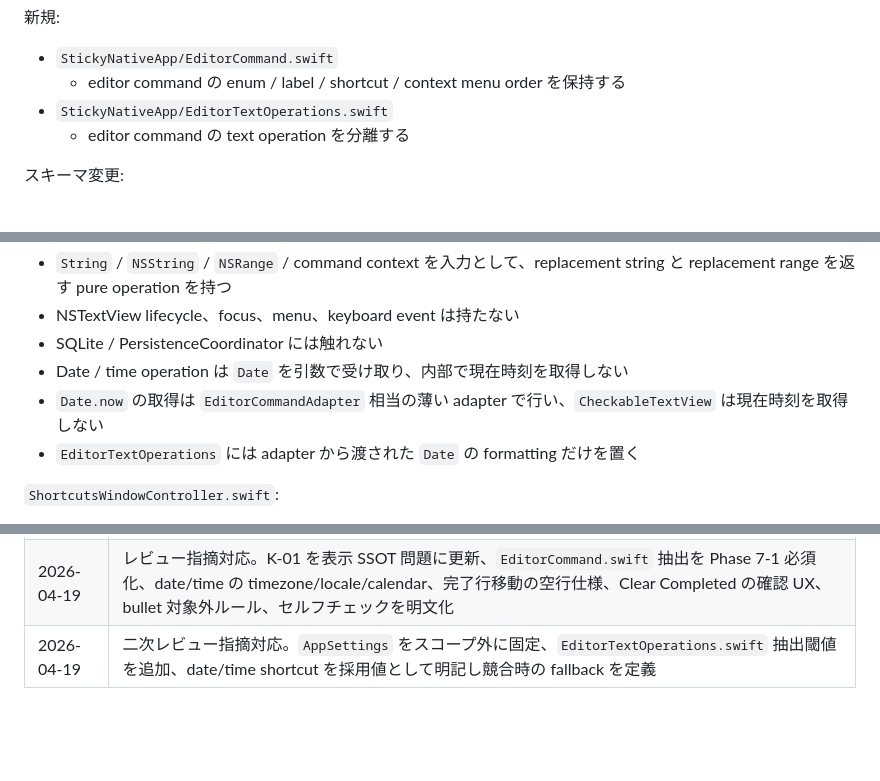
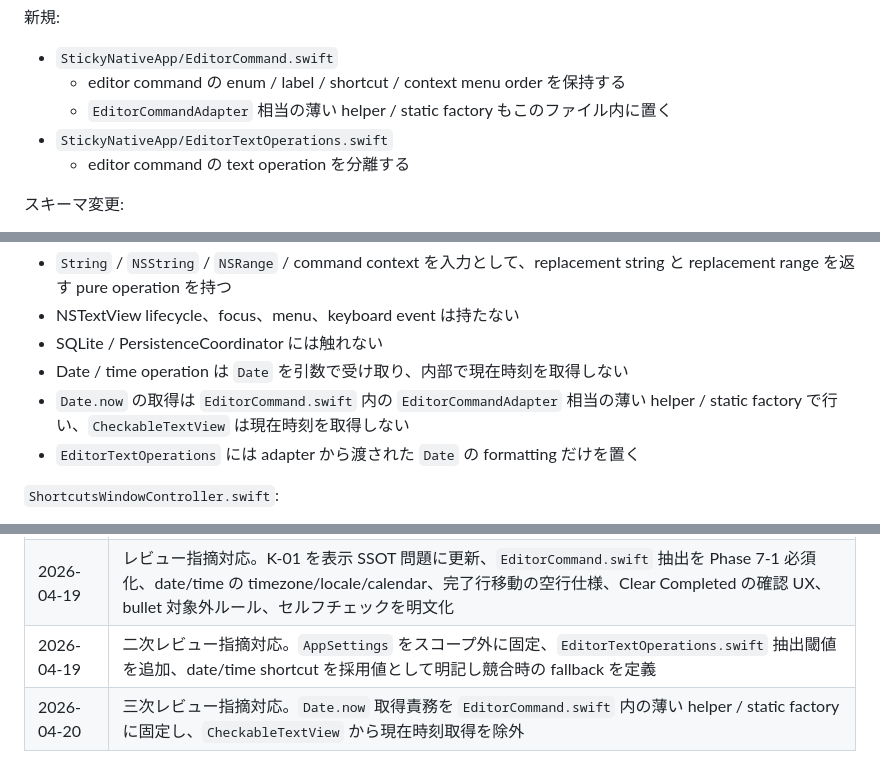
Before and after one commit to SORA-localize/sticky-native, a Markdown page: docs/roadmap/plan-editor-command-expansion.md, 3 parts joined by grey strips. Drawn GitHub-style; blank space fills up the shorter version.

Commit message:
docs: place editor command adapter

```diff
--- a/docs/roadmap/plan-editor-command-expansion.md
+++ b/docs/roadmap/plan-editor-command-expansion.md
@@ -61,6 +61,7 @@
 
 - `StickyNativeApp/EditorCommand.swift`
   - editor command の enum / label / shortcut / context menu order を保持する
+  - `EditorCommandAdapter` 相当の薄い helper / static factory もこのファイル内に置く
 - `StickyNativeApp/EditorTextOperations.swift`
   - editor command の text operation を分離する
 
@@ -119,7 +120,7 @@
 - NSTextView lifecycle、focus、menu、keyboard event は持たない
 - SQLite / PersistenceCoordinator には触れない
 - Date / time operation は `Date` を引数で受け取り、内部で現在時刻を取得しない
-- `Date.now` の取得は `EditorCommandAdapter` 相当の薄い adapter で行い、`CheckableTextView` は現在時刻を取得しない
+- `Date.now` の取得は `EditorCommand.swift` 内の `EditorCommandAdapter` 相当の薄い helper / static factory で行い、`CheckableTextView` は現在時刻を取得しない
 - `EditorTextOperations` には adapter から渡された `Date` の formatting だけを置く
 
 `ShortcutsWindowController.swift`:
@@ -446,3 +447,4 @@ Gate:
 | 2026-04-19 | 初版作成。`CheckableTextView` 導入後の editor command 拡張計画として、right click command surface / date insert / completed line organization / bullet toggle を phase 分割 |
 | 2026-04-19 | レビュー指摘対応。K-01 を表示 SSOT 問題に更新、`EditorCommand.swift` 抽出を Phase 7-1 必須化、date/time の timezone/locale/calendar、完了行移動の空行仕様、Clear Completed の確認 UX、bullet 対象外ルール、セルフチェックを明文化 |
 | 2026-04-19 | 二次レビュー指摘対応。`AppSettings` をスコープ外に固定、`EditorTextOperations.swift` 抽出閾値を追加、date/time shortcut を採用値として明記し競合時の fallback を定義 |
+| 2026-04-20 | 三次レビュー指摘対応。`Date.now` 取得責務を `EditorCommand.swift` 内の薄い helper / static factory に固定し、`CheckableTextView` から現在時刻取得を除外 |
```
